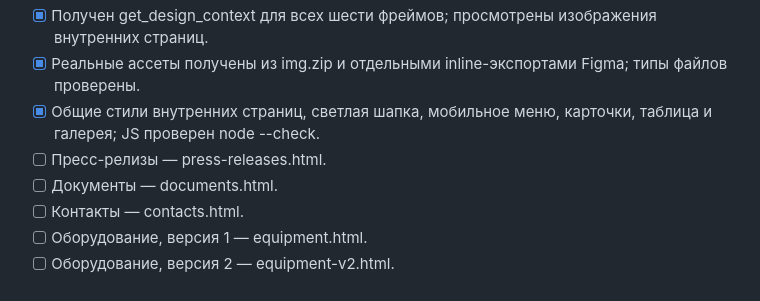
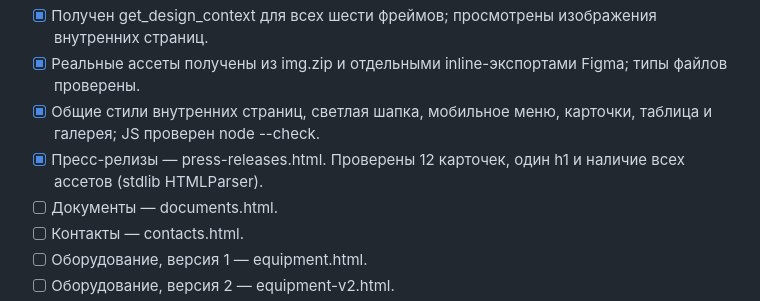
Before and after one commit to mgizatullin/site, a Markdown page: INTERNAL_PAGES_PROGRESS.md, the part around the change. GitHub-like rendering.

Commit message:
docs: record press releases static validation

```diff
--- a/INTERNAL_PAGES_PROGRESS.md
+++ b/INTERNAL_PAGES_PROGRESS.md
@@ -17,7 +17,7 @@
 - [x] Получен get_design_context для всех шести фреймов; просмотрены изображения внутренних страниц.
 - [x] Реальные ассеты получены из img.zip и отдельными inline-экспортами Figma; типы файлов проверены.
 - [x] Общие стили внутренних страниц, светлая шапка, мобильное меню, карточки, таблица и галерея; JS проверен node --check.
-- [ ] Пресс-релизы — press-releases.html.
+- [x] Пресс-релизы — press-releases.html. Проверены 12 карточек, один h1 и наличие всех ассетов (stdlib HTMLParser).
 - [ ] Документы — documents.html.
 - [ ] Контакты — contacts.html.
 - [ ] Оборудование, версия 1 — equipment.html.
```
